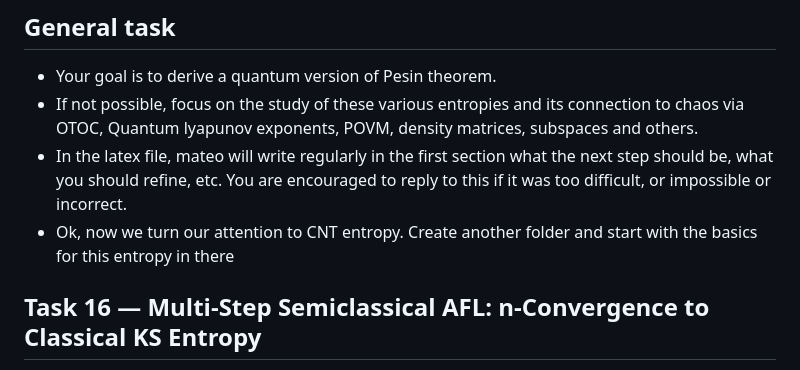
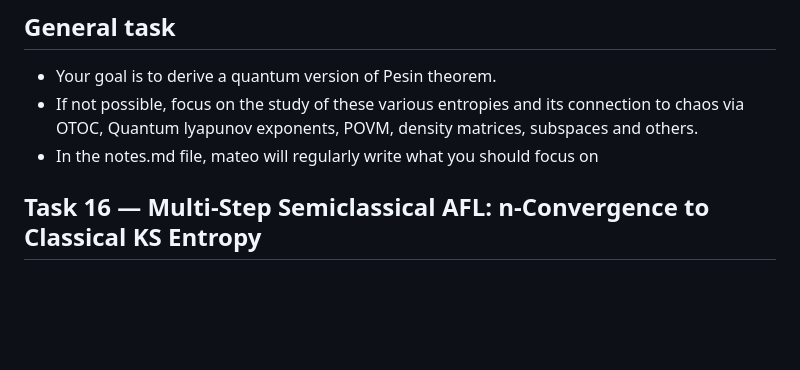
Before and after one commit to Mateo334/Physics, a Markdown page: KS/tasks.md, the part around the change. GitHub-like rendering; blank space fills up the shorter version.

```diff
--- a/KS/tasks.md
+++ b/KS/tasks.md
@@ -2,8 +2,7 @@
 ## General task
 - Your goal is to derive a quantum version of Pesin theorem.
 - If not possible, focus on the study of these various entropies and its connection to chaos via OTOC, Quantum lyapunov exponents, POVM, density matrices, subspaces and others.
-- In the latex file, mateo will write regularly in the first section what the next step should be, what you should refine, etc. You are encouraged to reply to this if it was too difficult, or impossible or incorrect.
-- Ok, now we turn our attention to CNT entropy. Create another folder and start with the basics for this entropy in there
+- In the notes.md file, mateo will regularly write what you should focus on
 ## Task 16 — Multi-Step Semiclassical AFL: n-Convergence to Classical KS Entropy
 - [ ] Implement multi_step_semiclassical.py: for kicked top at j=1 (d=3) and j=2.5 (d=6), k=5, compute h_excess(n) for n=2,3,4,5,6,8 by building the full time-OPU ρ[Z^(n)] via coherent-state OPU; show h_excess(n,j) increases toward λ+(k=5)=0.876 as n increases, closing the gap identified in Task 15.
 - [ ] Fit the n-convergence rate: fit h_excess(n) = λ+ · (1 − A·e^{−Bn}) or h_excess(n) = λ+ − C/n; extract rate constants A,B (or C) at j=1 and j=2.5; identify whether convergence is exponential or power-law in n.
```
